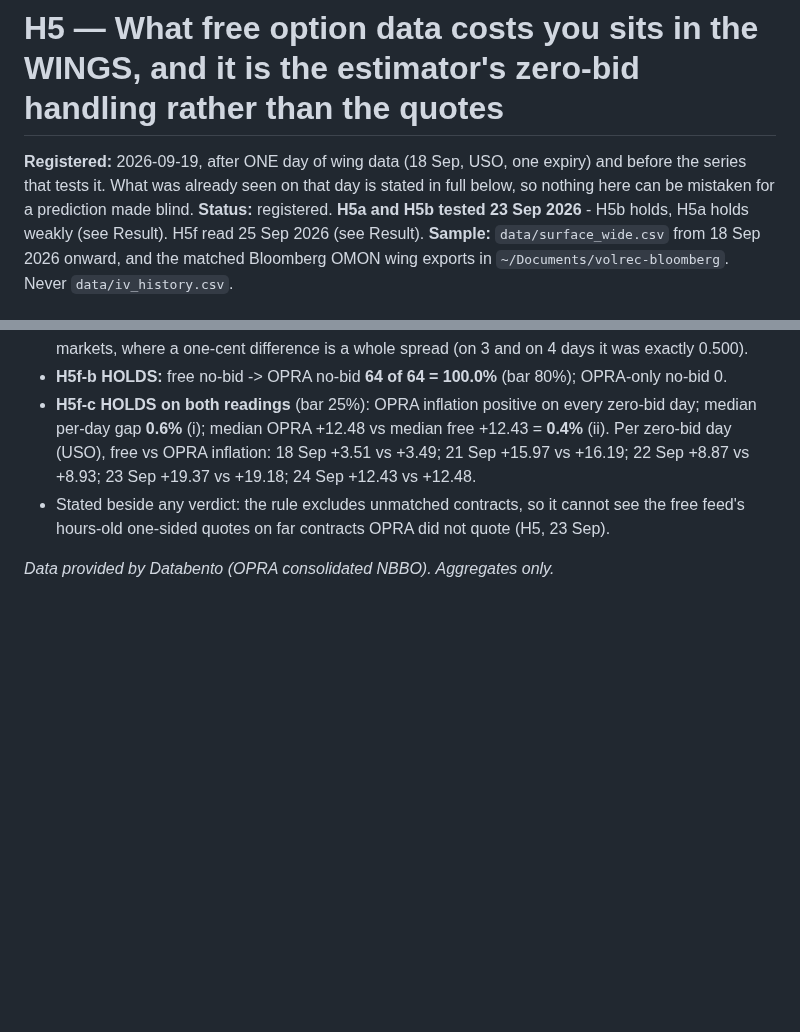
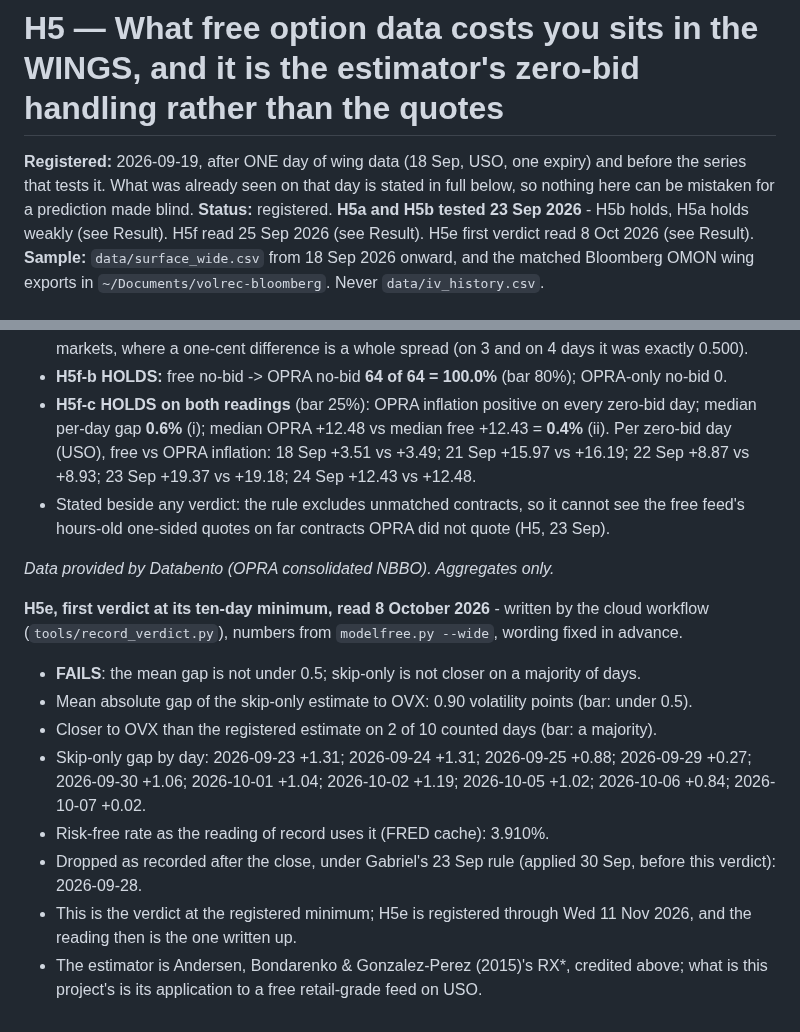
Before and after one commit to gabrielmitton-cloud/volrec, a Markdown page: hypotheses/2026-09-19-h5-wing-quote-quality.md, 2 parts joined by grey strips. Rendered like a GitHub page; blank space fills up the shorter version.

Commit message:
Record a registered verdict, fixed wording (2026-10-08)
H5e first: FAILS - mean abs gap 0.90 vs 0.5, closer on 2 of 10

Written by volrec-licensed's daily workflow (tools/record_verdict.py).

Co-Authored-By: Claude Opus 5.5 <noreply@anthropic.com>

```diff
--- a/hypotheses/2026-09-19-h5-wing-quote-quality.md
+++ b/hypotheses/2026-09-19-h5-wing-quote-quality.md
@@ -3,7 +3,7 @@
 **Registered:** 2026-09-19, after ONE day of wing data (18 Sep, USO, one expiry) and
 before the series that tests it. What was already seen on that day is stated in full
 below, so nothing here can be mistaken for a prediction made blind.
-**Status:** registered. **H5a and H5b tested 23 Sep 2026** - H5b holds, H5a holds weakly (see Result). H5f read 25 Sep 2026 (see Result).
+**Status:** registered. **H5a and H5b tested 23 Sep 2026** - H5b holds, H5a holds weakly (see Result). H5f read 25 Sep 2026 (see Result). H5e first verdict read 8 Oct 2026 (see Result).
 **Sample:** `data/surface_wide.csv` from 18 Sep 2026 onward, and the matched Bloomberg
 OMON wing exports in `~/Documents/volrec-bloomberg`. Never `data/iv_history.csv`.
 
@@ -457,3 +457,14 @@ Bloomberg wing days (18, 22 and 23 Sep), seven symbol-expiry blocks, 169 wing co
 - Stated beside any verdict: the rule excludes unmatched contracts, so it cannot see the free feed's hours-old one-sided quotes on far contracts OPRA did not quote (H5, 23 Sep).
 
 *Data provided by Databento (OPRA consolidated NBBO). Aggregates only.*
+
+**H5e, first verdict at its ten-day minimum, read 8 October 2026** - written by the cloud workflow (`tools/record_verdict.py`), numbers from `modelfree.py --wide`, wording fixed in advance.
+
+- **FAILS**: the mean gap is not under 0.5; skip-only is not closer on a majority of days.
+- Mean absolute gap of the skip-only estimate to OVX: 0.90 volatility points (bar: under 0.5).
+- Closer to OVX than the registered estimate on 2 of 10 counted days (bar: a majority).
+- Skip-only gap by day: 2026-09-23 +1.31; 2026-09-24 +1.31; 2026-09-25 +0.88; 2026-09-29 +0.27; 2026-09-30 +1.06; 2026-10-01 +1.04; 2026-10-02 +1.19; 2026-10-05 +1.02; 2026-10-06 +0.84; 2026-10-07 +0.02.
+- Risk-free rate as the reading of record uses it (FRED cache): 3.910%.
+- Dropped as recorded after the close, under Gabriel's 23 Sep rule (applied 30 Sep, before this verdict): 2026-09-28.
+- This is the verdict at the registered minimum; H5e is registered through Wed 11 Nov 2026, and the reading then is the one written up.
+- The estimator is Andersen, Bondarenko & Gonzalez-Perez (2015)'s RX*, credited above; what is this project's is its application to a free retail-grade feed on USO.
```
Also changed, not shown: HANDOFF.md (+1 -1 lines).
